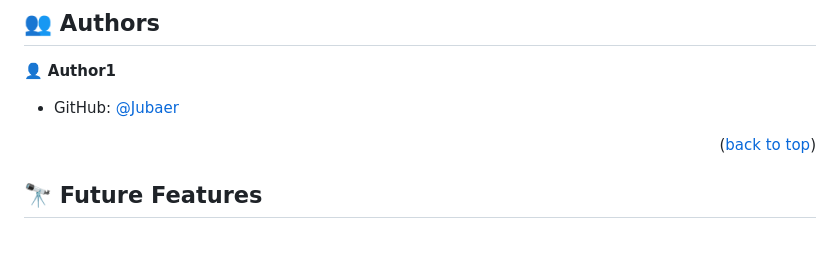
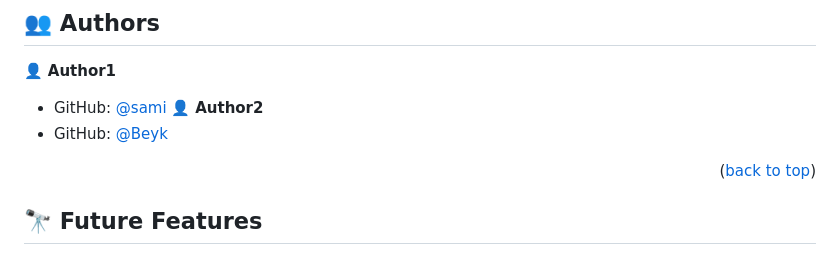
Before and after one commit to Sami-Ullah-Tufail/Awsome-books, a Markdown page: README.md, the part around the change. Rendered like a GitHub page.

```diff
--- a/README.md
+++ b/README.md
@@ -161,7 +161,9 @@ You can deploy this project using:
 
 👤 **Author1**
 
-- GitHub: [@Jubaer](sami.u.tufail)
+- GitHub: [@sami](sami.u.tufail)
+👤 **Author2**
+- GitHub: [@Beyk](Beyk)
 
 <p align="right">(<a href="#readme-top">back to top</a>)</p>
 
```
